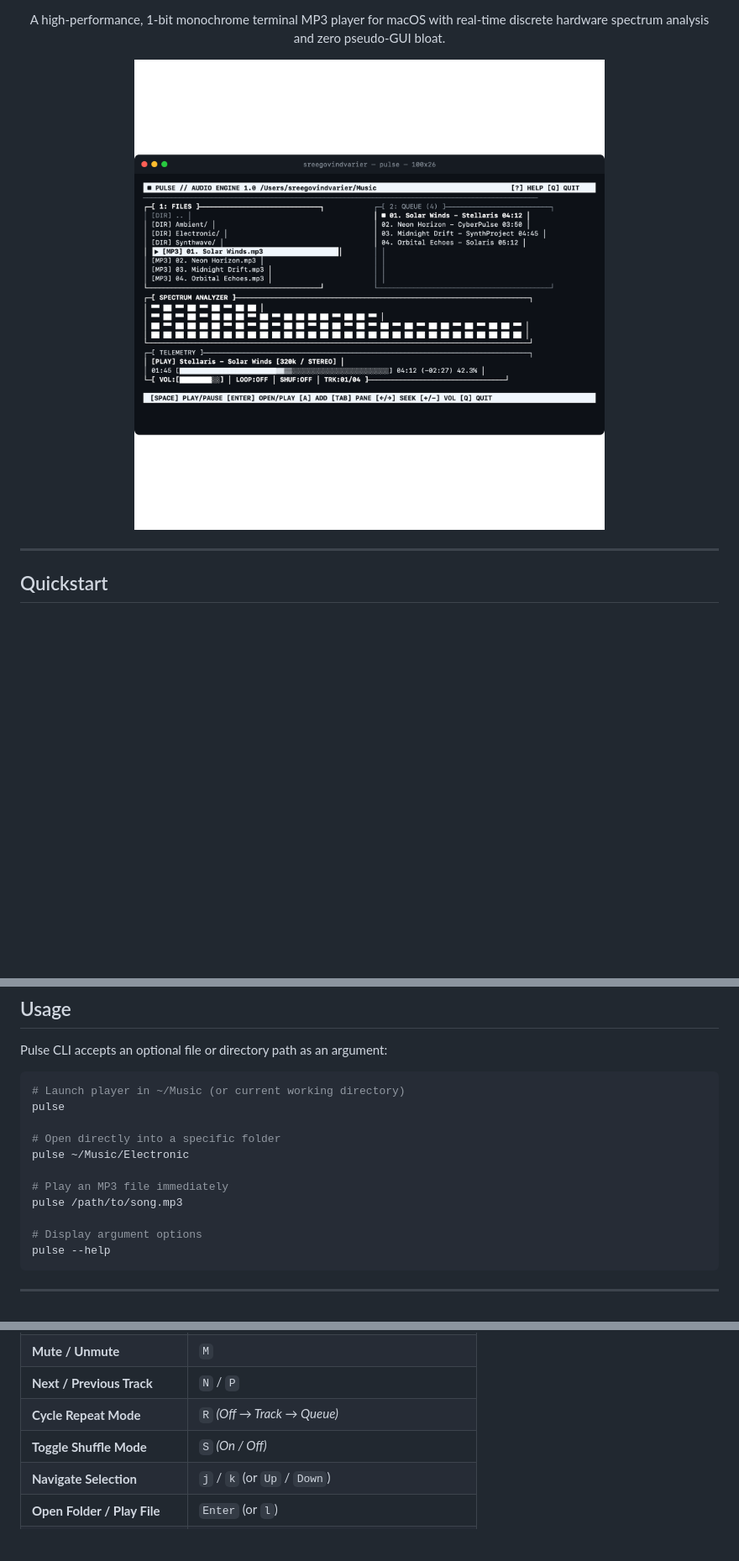
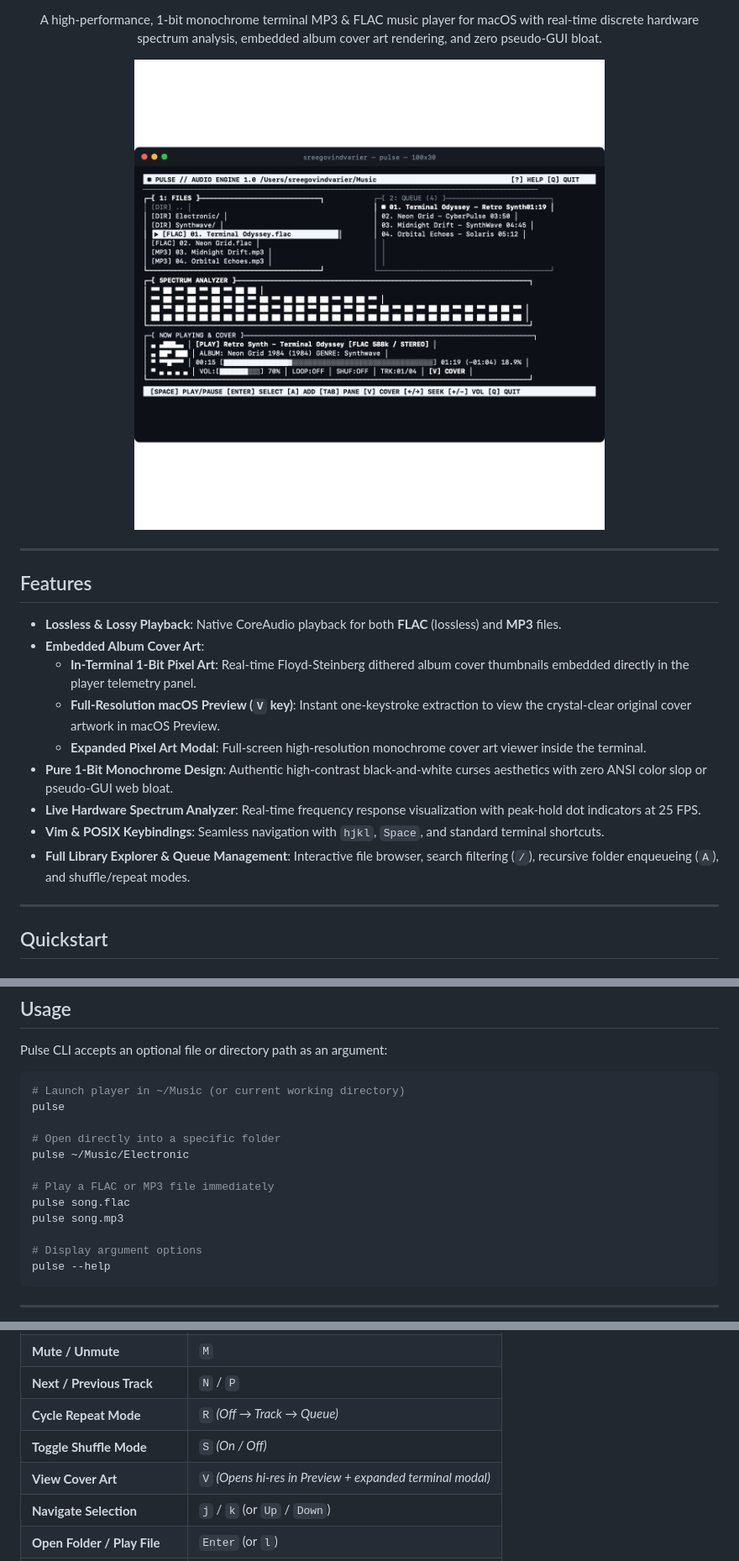
Before and after one commit to MadhuPurusho/MusicCLI, a Markdown page: README.md, 3 parts joined by grey strips. Shown at 84% size. Rendered like a GitHub page; pictures changed too: docs/preview.png; blank space fills up the shorter version.

Commit message:
feat: add FLAC audio support and embedded album cover art display

```diff
--- a/README.md
+++ b/README.md
@@ -10,12 +11,26 @@
 </p>
 
 <p align="center">
-  A high-performance, 1-bit monochrome terminal MP3 player for macOS with real-time discrete hardware spectrum analysis and zero pseudo-GUI bloat.
+  A high-performance, 1-bit monochrome terminal MP3 & FLAC music player for macOS with real-time discrete hardware spectrum analysis, embedded album cover art rendering, and zero pseudo-GUI bloat.
 </p>
 
 <p align="center">
   <img src="docs/preview.png" alt="Pulse CLI Interface" width="100%" />
 </p>
+
+---
+
+## Features
+
+- **Lossless & Lossy Playback**: Native CoreAudio playback for both **FLAC** (lossless) and **MP3** files.
+- **Embedded Album Cover Art**:
+  - **In-Terminal 1-Bit Pixel Art**: Real-time Floyd-Steinberg dithered album cover thumbnails embedded directly in the player telemetry panel.
+  - **Full-Resolution macOS Preview (`V` key)**: Instant one-keystroke extraction to view the crystal-clear original cover artwork in macOS Preview.
+  - **Expanded Pixel Art Modal**: Full-screen high-resolution monochrome cover art viewer inside the terminal.
+- **Pure 1-Bit Monochrome Design**: Authentic high-contrast black-and-white curses aesthetics with zero ANSI color slop or pseudo-GUI web bloat.
+- **Live Hardware Spectrum Analyzer**: Real-time frequency response visualization with peak-hold dot indicators at 25 FPS.
+- **Vim & POSIX Keybindings**: Seamless navigation with `hjkl`, `Space`, and standard terminal shortcuts.
+- **Full Library Explorer & Queue Management**: Interactive file browser, search filtering (`/`), recursive folder enqueueing (`A`), and shuffle/repeat modes.
 
 ---
 
@@ -54,8 +69,9 @@ pulse
 # Open directly into a specific folder
 pulse ~/Music/Electronic
 
-# Play an MP3 file immediately
-pulse /path/to/song.mp3
+# Play a FLAC or MP3 file immediately
+pulse song.flac
+pulse song.mp3
 
 # Display argument options
 pulse --help
@@ -76,6 +92,7 @@ The application operates entirely within the terminal using standard POSIX and V
 | **Next / Previous Track** | `N` / `P` |
 | **Cycle Repeat Mode** | `R` *(Off → Track → Queue)* |
 | **Toggle Shuffle Mode** | `S` *(On / Off)* |
+| **View Cover Art** | `V` *(Opens hi-res in Preview + expanded terminal modal)* |
 | **Navigate Selection** | `j` / `k` (or `Up` / `Down`) |
 | **Open Folder / Play File** | `Enter` (or `l`) |
 | **Ascend to Parent Folder** | `Backspace` (or `h`) |
```
Also changed, not shown: other parts of README.md (+9 -6 lines), 6 other files.
